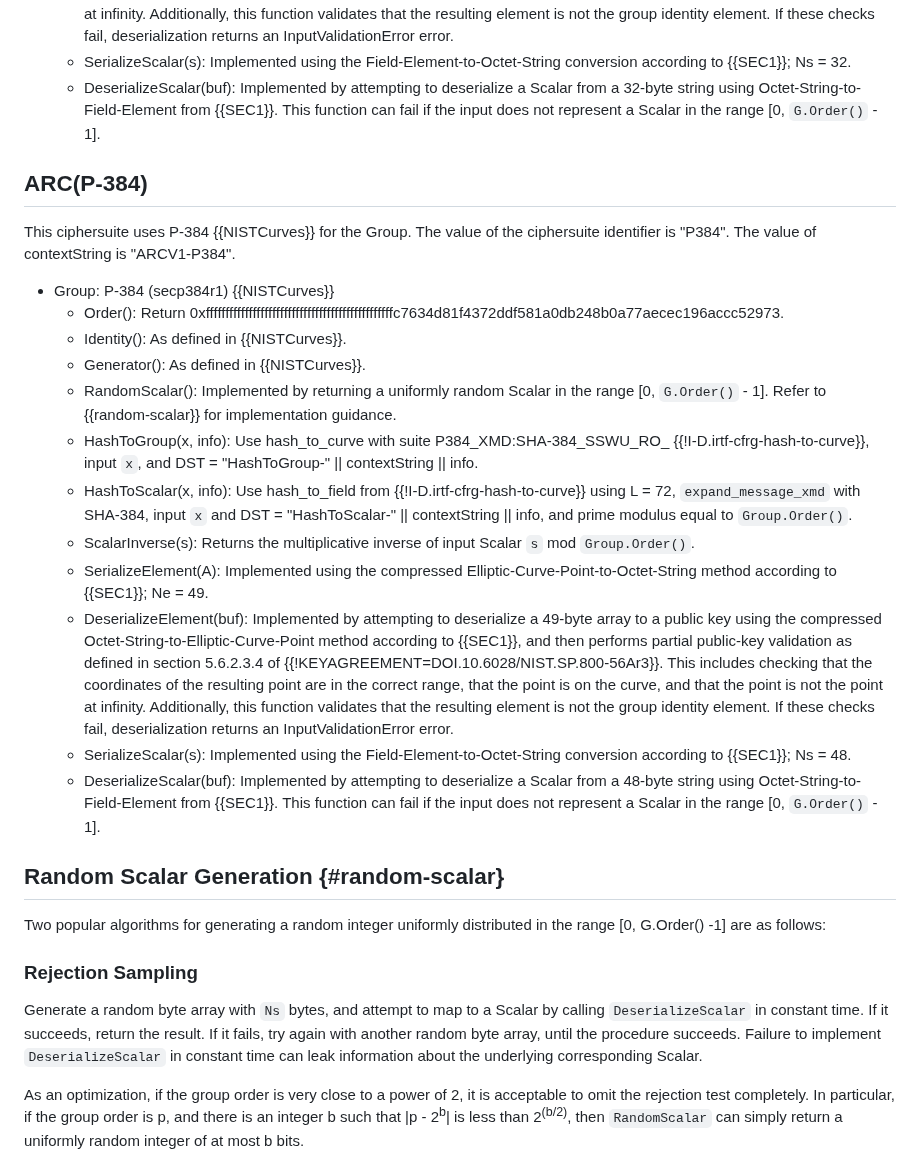
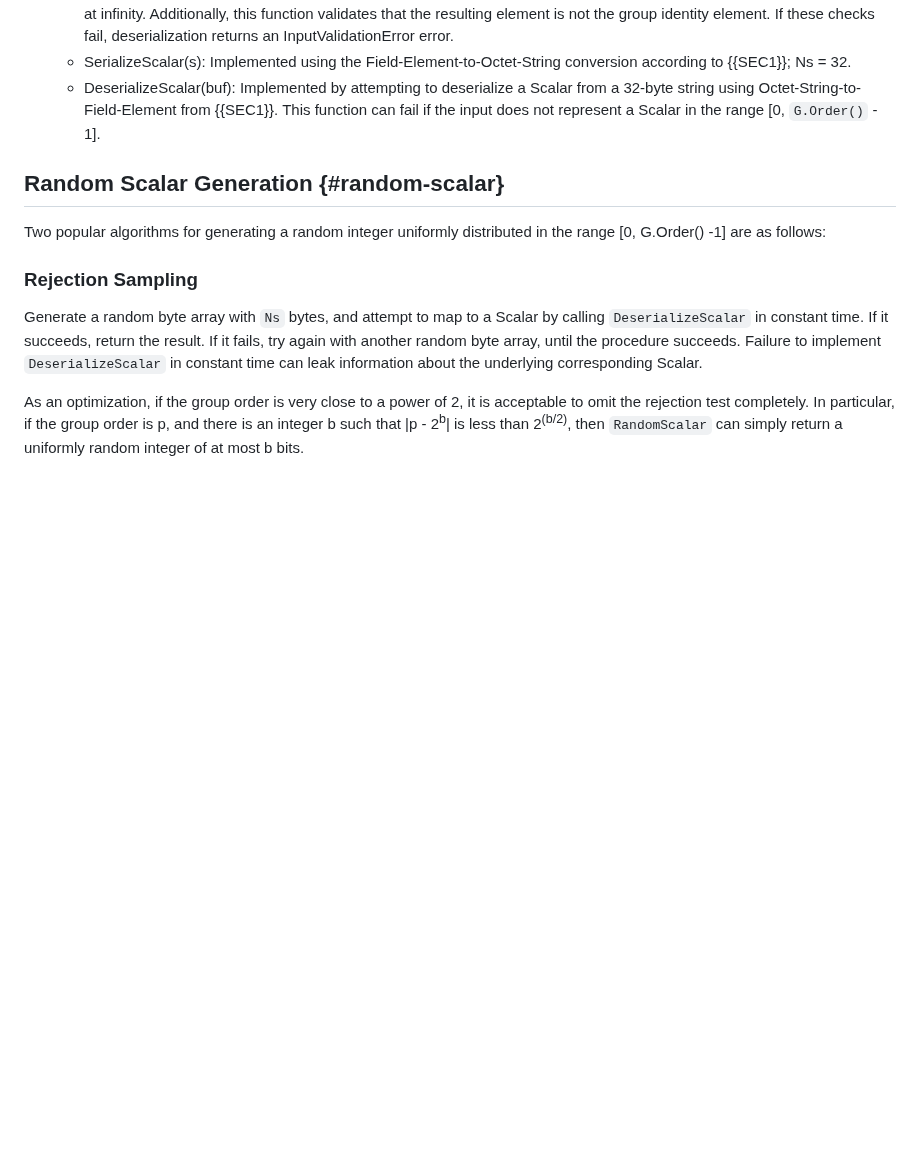
Before and after one commit to chris-wood/draft-arc, a Markdown page: draft-yun-cfrg-arc.md, the part around the change. Drawn GitHub-style; blank space fills up the shorter version.

Commit message:
Remove P384 from the list of ARC supported curves

```diff
--- a/draft-yun-cfrg-arc.md
+++ b/draft-yun-cfrg-arc.md
@@ -1482,42 +1482,6 @@ contextString is "ARCV1-P256".
     string using Octet-String-to-Field-Element from {{SEC1}}. This function can fail if the
     input does not represent a Scalar in the range \[0, `G.Order()` - 1\].
 
-## ARC(P-384)
-
-This ciphersuite uses P-384 {{NISTCurves}} for the Group.
-The value of the ciphersuite identifier is "P384". The value of
-contextString is "ARCV1-P384".
-
-- Group: P-384 (secp384r1) {{NISTCurves}}
-  - Order(): Return 0xffffffffffffffffffffffffffffffffffffffffffffffffc7634d81f4372ddf581a0db248b0a77aecec196accc52973.
-  - Identity(): As defined in {{NISTCurves}}.
-  - Generator(): As defined in {{NISTCurves}}.
-  - RandomScalar(): Implemented by returning a uniformly random Scalar in the range
-    \[0, `G.Order()` - 1\]. Refer to {{random-scalar}} for implementation guidance.
-  - HashToGroup(x, info): Use hash_to_curve with suite P384_XMD:SHA-384_SSWU_RO\_
-    {{!I-D.irtf-cfrg-hash-to-curve}}, input `x`, and DST =
-    "HashToGroup-" || contextString || info.
-  - HashToScalar(x, info): Use hash_to_field from {{!I-D.irtf-cfrg-hash-to-curve}}
-    using L = 72, `expand_message_xmd` with SHA-384, input `x` and
-    DST = "HashToScalar-" || contextString || info, and
-    prime modulus equal to `Group.Order()`.
-  - ScalarInverse(s): Returns the multiplicative inverse of input Scalar `s` mod `Group.Order()`.
-  - SerializeElement(A): Implemented using the compressed Elliptic-Curve-Point-to-Octet-String
-    method according to {{SEC1}}; Ne = 49.
-  - DeserializeElement(buf): Implemented by attempting to deserialize a 49-byte array to
-    a public key using the compressed Octet-String-to-Elliptic-Curve-Point method according to {{SEC1}},
-    and then performs partial public-key validation as defined in section 5.6.2.3.4 of
-    {{!KEYAGREEMENT=DOI.10.6028/NIST.SP.800-56Ar3}}. This includes checking that the
-    coordinates of the resulting point are in the correct range, that the point is on
-    the curve, and that the point is not the point at infinity. Additionally, this function
-    validates that the resulting element is not the group identity element.
-    If these checks fail, deserialization returns an InputValidationError error.
-  - SerializeScalar(s): Implemented using the Field-Element-to-Octet-String conversion
-    according to {{SEC1}}; Ns = 48.
-  - DeserializeScalar(buf): Implemented by attempting to deserialize a Scalar from a 48-byte
-    string using Octet-String-to-Field-Element from {{SEC1}}. This function can fail if the
-    input does not represent a Scalar in the range \[0, `G.Order()` - 1\].
-
 ## Random Scalar Generation {#random-scalar}
 
 Two popular algorithms for generating a random integer uniformly distributed in
```
